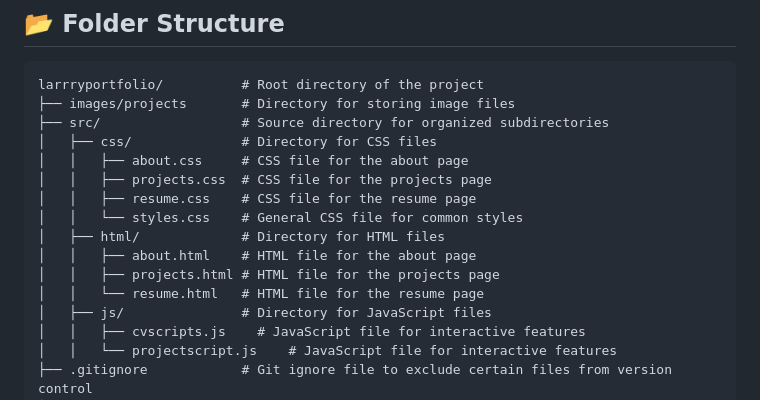
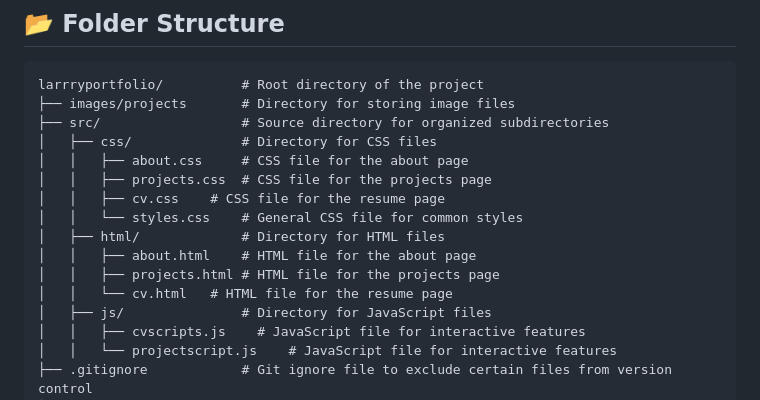
Before and after one commit to Larrry85/larrryportfolio, a Markdown page: README.md, the part around the change. Drawn GitHub-style.

Commit message:
changed resume to cv

```diff
--- a/README.md
+++ b/README.md
@@ -53,12 +53,12 @@ larrryportfolio/          # Root directory of the project
 │   ├── css/              # Directory for CSS files
 │   │   ├── about.css     # CSS file for the about page
 │   │   ├── projects.css  # CSS file for the projects page
-│   │   ├── resume.css    # CSS file for the resume page
+│   │   ├── cv.css    # CSS file for the resume page
 │   │   └── styles.css    # General CSS file for common styles
 │   ├── html/             # Directory for HTML files
 │   │   ├── about.html    # HTML file for the about page
 │   │   ├── projects.html # HTML file for the projects page
-│   │   └── resume.html   # HTML file for the resume page
+│   │   └── cv.html   # HTML file for the resume page
 │   ├── js/               # Directory for JavaScript files
 │   │   ├── cvscripts.js    # JavaScript file for interactive features
 │   │   └── projectscript.js    # JavaScript file for interactive features
```
